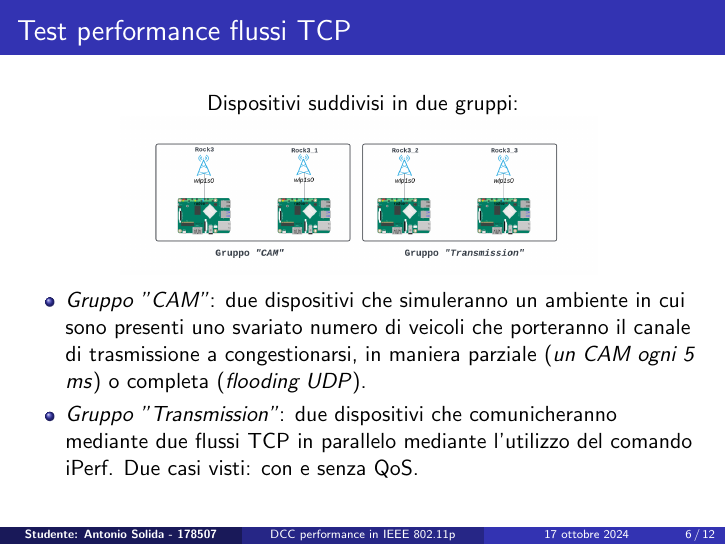
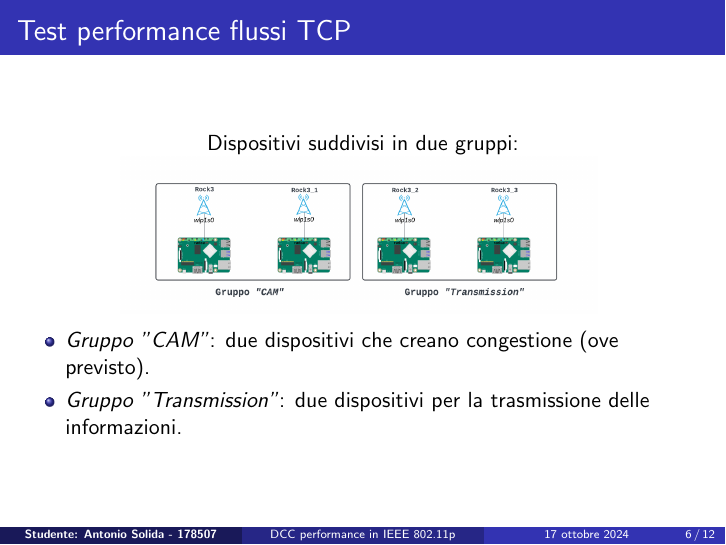
Before and after one commit to AlfaSierra92/master-thesis-presentation, LaTeX slides (Presentazione.tex): page 6 of 12. Compiled offline with pdfLaTeX.

Commit message:
Update front page image and improve layout in presentation slides

```diff
--- a/Presentazione.tex
+++ b/Presentazione.tex
@@ -109,13 +109,15 @@
 
 \begin{frame}
     \frametitle{Test performance flussi TCP}
+    \vfill
+    \centering
     Dispositivi suddivisi in due gruppi:
-    \centering
     \includegraphics[width=0.7\textwidth]{Rock scheme.png}
     \begin{itemize}
-        \item \textit{Gruppo "CAM"}: due dispositivi che simuleranno un ambiente in cui sono presenti uno svariato numero di veicoli che porteranno il canale di trasmissione a congestionarsi, in maniera parziale (\textit{un CAM ogni 5 ms}) o completa (\textit{flooding UDP}).
-        \item \textit{Gruppo "Transmission"}: due dispositivi che comunicheranno mediante due flussi TCP in parallelo mediante l'utilizzo del comando iPerf. Due casi visti: con e senza QoS.
+        \item \textit{Gruppo "CAM"}: due dispositivi che creano congestione (ove previsto).
+        \item \textit{Gruppo "Transmission"}: due dispositivi per la trasmissione delle informazioni.
     \end{itemize}
+    \vfill
 \end{frame}
 
 \begin{frame}
```
